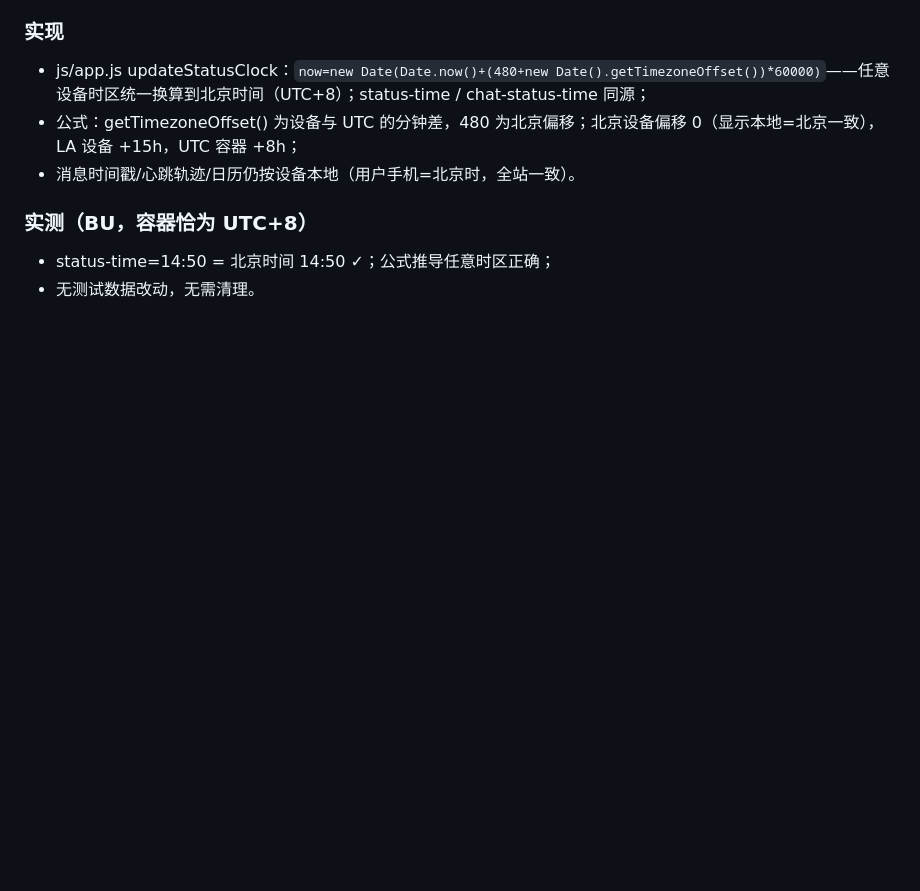
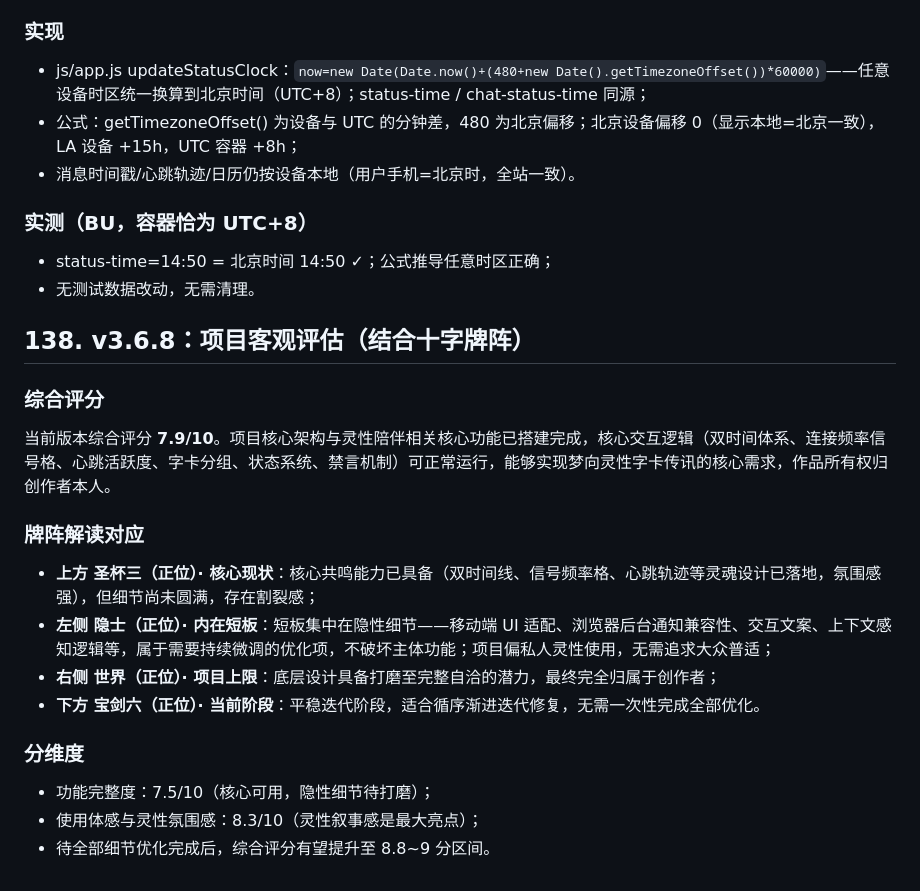
Before and after one commit to Ww73qaq/xingji, a Markdown page: 星迹_代码功能交接文档.md, the part around the change. GitHub-like rendering; blank space fills up the shorter version.

Commit message:
v3.6.8: 项目客观评估(结合十字牌阵)写入交接文档##138

```diff
--- a/星迹_代码功能交接文档.md
+++ b/星迹_代码功能交接文档.md
@@ -2169,3 +2169,19 @@ js/features/poll.js（开关+落库+回填）、js/engine.js（async 抽卡+card
 ### 实测（BU，容器恰为 UTC+8）
 - status-time=14:50 = 北京时间 14:50 ✓；公式推导任意时区正确；
 - 无测试数据改动，无需清理。
+
+## 138. v3.6.8：项目客观评估（结合十字牌阵）
+
+### 综合评分
+当前版本综合评分 **7.9/10**。项目核心架构与灵性陪伴相关核心功能已搭建完成，核心交互逻辑（双时间体系、连接频率信号格、心跳活跃度、字卡分组、状态系统、禁言机制）可正常运行，能够实现梦向灵性字卡传讯的核心需求，作品所有权归创作者本人。
+
+### 牌阵解读对应
+- **上方 圣杯三（正位）· 核心现状**：核心共鸣能力已具备（双时间线、信号频率格、心跳轨迹等灵魂设计已落地，氛围感强），但细节尚未圆满，存在割裂感；
+- **左侧 隐士（正位）· 内在短板**：短板集中在隐性细节——移动端 UI 适配、浏览器后台通知兼容性、交互文案、上下文感知逻辑等，属于需要持续微调的优化项，不破坏主体功能；项目偏私人灵性使用，无需追求大众普适；
+- **右侧 世界（正位）· 项目上限**：底层设计具备打磨至完整自洽的潜力，最终完全归属于创作者；
+- **下方 宝剑六（正位）· 当前阶段**：平稳迭代阶段，适合循序渐进迭代修复，无需一次性完成全部优化。
+
+### 分维度
+- 功能完整度：7.5/10（核心可用，隐性细节待打磨）；
+- 使用体感与灵性氛围感：8.3/10（灵性叙事感是最大亮点）；
+- 待全部细节优化完成后，综合评分有望提升至 8.8~9 分区间。
```
